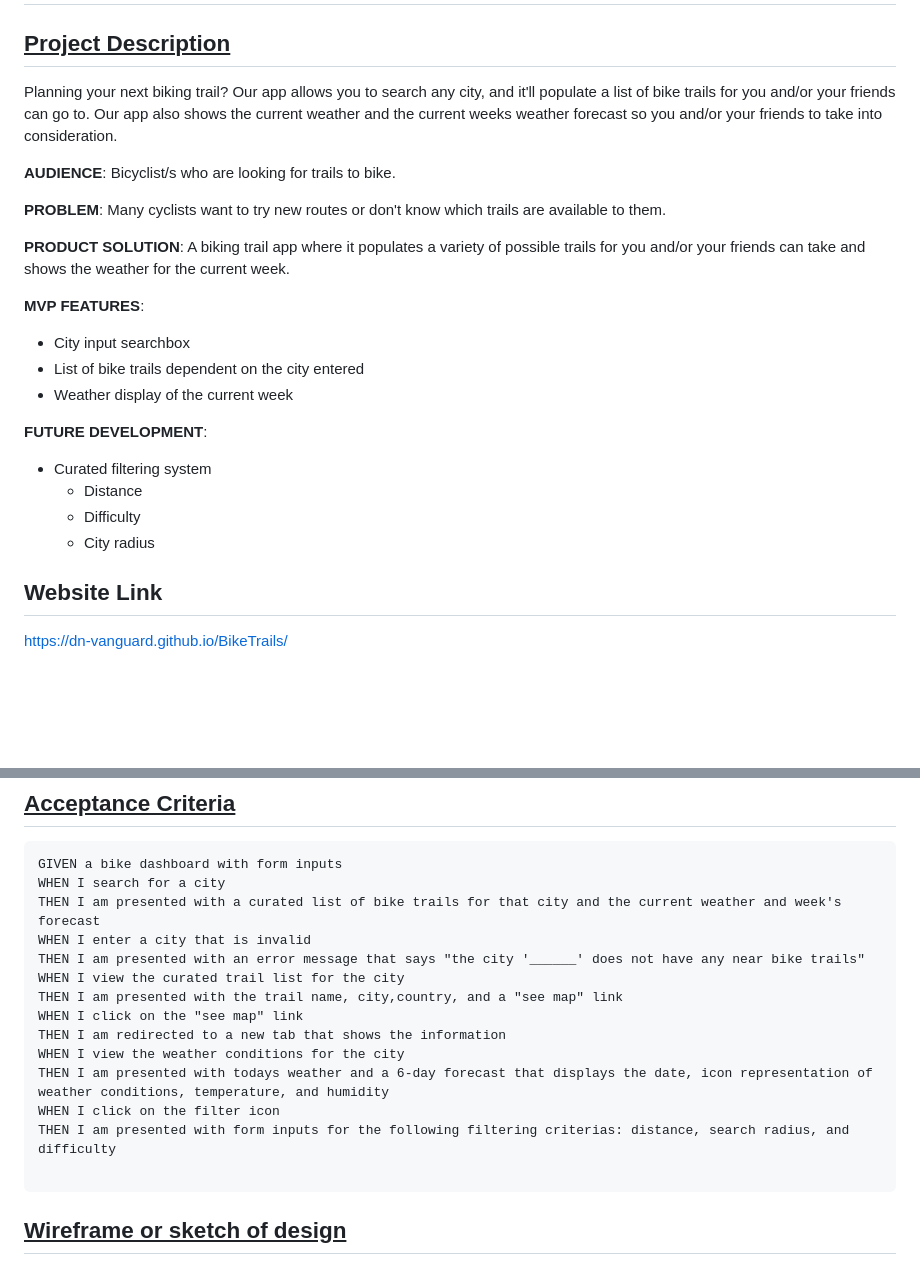
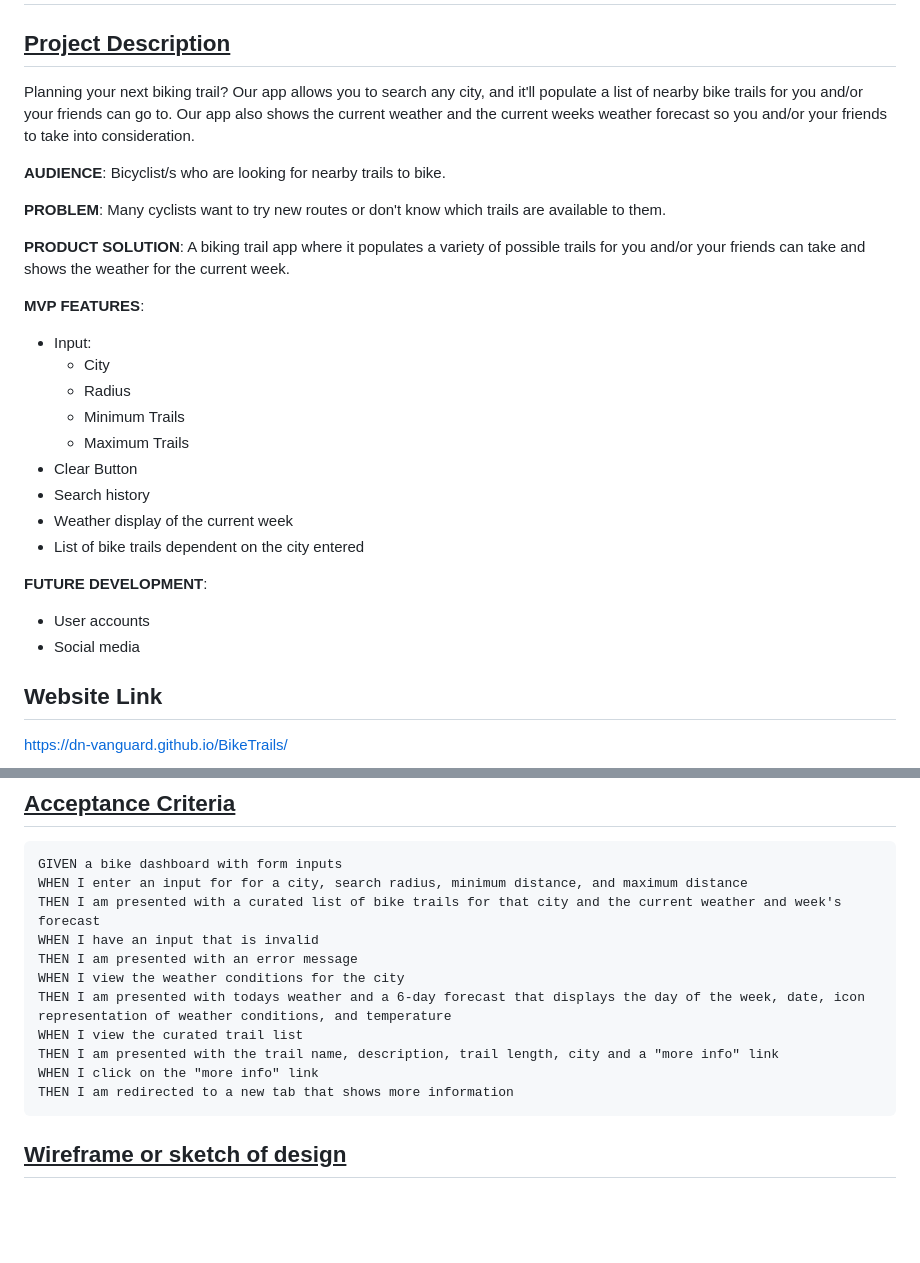
Before and after one commit to DN-Vanguard/BikeTrails, a Markdown page: README.md, 2 parts joined by grey strips. GitHub-like rendering; blank space fills up the shorter version.

````diff
--- a/README.md
+++ b/README.md
@@ -1,11 +1,11 @@
 # Bike Trails
 
 ## <u>Project Description</u>
-Planning your next biking trail? Our app allows you to search any city, and it'll populate a list of bike trails for you and/or your friends can go to.
+Planning your next biking trail? Our app allows you to search any city, and it'll populate a list of nearby bike trails for you and/or your friends can go to.
 Our app also shows the current weather and the current weeks weather forecast so you and/or your friends to take into consideration.
 
 **AUDIENCE**:
-Bicyclist/s who are looking for trails to bike.
+Bicyclist/s who are looking for nearby trails to bike.
 
 **PROBLEM**:
 Many cyclists want to try new routes or don't know which trails are available to them.
@@ -14,15 +14,19 @@ Many cyclists want to try new routes or don't know which trails are available to
 A biking trail app where it populates a variety of possible trails for you and/or your friends can take and shows the weather for the current week.
 
 **MVP FEATURES**:
-* City input searchbox
+* Input:
+    - City
+    - Radius
+    - Minimum Trails
+    - Maximum Trails
+* Clear Button
+* Search history
+* Weather display of the current week
 * List of bike trails dependent on the city entered
-* Weather display of the current week
 
 **FUTURE DEVELOPMENT**:
-* Curated filtering system
-    - Distance
-    - Difficulty
-    - City radius
+* User accounts
+* Social media
 
 ## Website Link
 https://dn-vanguard.github.io/BikeTrails/
@@ -42,18 +46,15 @@ SO THAT I can be fit, enjoy the outdoors, and use my bike outside of commuting
 ## <u>Acceptance Criteria</u>
 ```
 GIVEN a bike dashboard with form inputs
-WHEN I search for a city
+WHEN I enter an input for for a city, search radius, minimum distance, and maximum distance
 THEN I am presented with a curated list of bike trails for that city and the current weather and week's forecast
-WHEN I enter a city that is invalid
-THEN I am presented with an error message that says "the city '______' does not have any near bike trails"
-WHEN I view the curated trail list for the city
-THEN I am presented with the trail name, city,country, and a "see map" link
-WHEN I click on the "see map" link
-THEN I am redirected to a new tab that shows the information
+WHEN I have an input that is invalid
+THEN I am presented with an error message
 WHEN I view the weather conditions for the city
-THEN I am presented with todays weather and a 6-day forecast that displays the date, icon representation of weather conditions, temperature, and humidity
-WHEN I click on the filter icon
-THEN I am presented with form inputs for the following filtering criterias: distance, search radius, and difficulty
-
+THEN I am presented with todays weather and a 6-day forecast that displays the day of the week, date, icon representation of weather conditions, and temperature
+WHEN I view the curated trail list
+THEN I am presented with the trail name, description, trail length, city and a "more info" link
+WHEN I click on the "more info" link
+THEN I am redirected to a new tab that shows more information
 ```
 ## <u>Wireframe or sketch of design</u>
````
Also changed, not shown: other parts of README.md (+2 -1 lines), assets/images/landingPage.png (added), assets/images/weather_dashboard.png (deleted), 3 other files.
